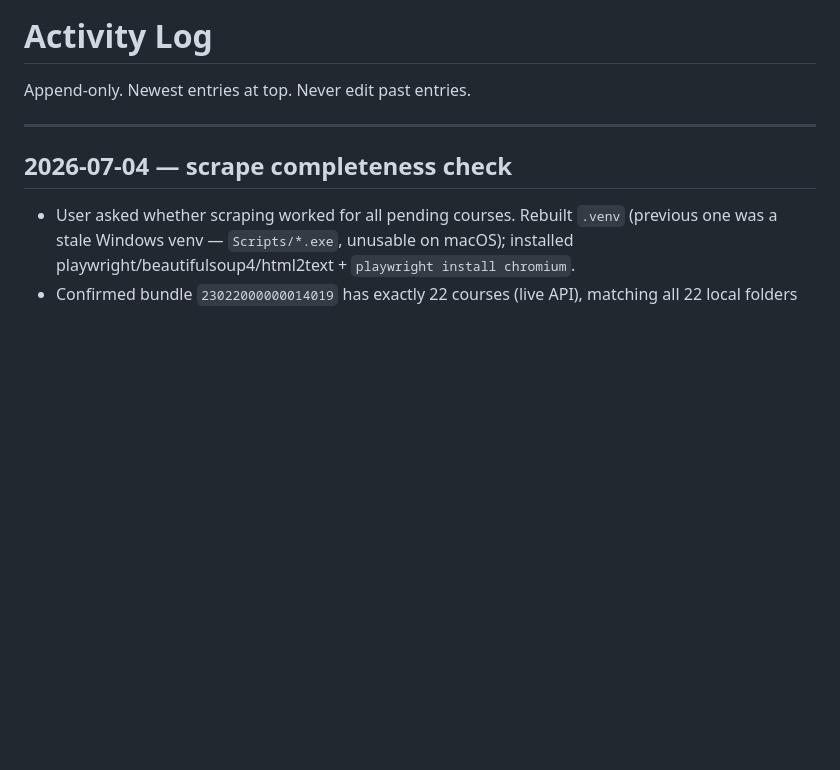
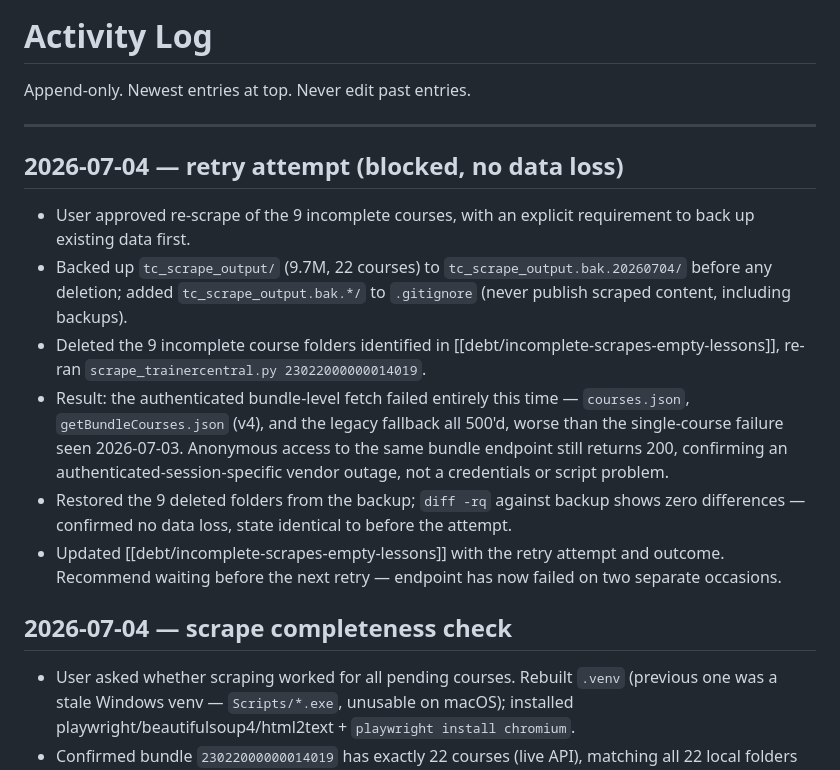
Before and after one commit to iamr1ddl3/ai-arcade, a Markdown page: wiki/log.md, the part around the change. Rendered like a GitHub page; blank space fills up the shorter version.

```diff
--- a/wiki/log.md
+++ b/wiki/log.md
@@ -3,6 +3,15 @@
 Append-only. Newest entries at top. Never edit past entries.
 
 ---
+
+## 2026-07-04 — retry attempt (blocked, no data loss)
+
+- User approved re-scrape of the 9 incomplete courses, with an explicit requirement to back up existing data first.
+- Backed up `tc_scrape_output/` (9.7M, 22 courses) to `tc_scrape_output.bak.20260704/` before any deletion; added `tc_scrape_output.bak.*/` to `.gitignore` (never publish scraped content, including backups).
+- Deleted the 9 incomplete course folders identified in [[debt/incomplete-scrapes-empty-lessons]], re-ran `scrape_trainercentral.py 23022000000014019`.
+- Result: the authenticated bundle-level fetch failed entirely this time — `courses.json`, `getBundleCourses.json` (v4), and the legacy fallback all 500'd, worse than the single-course failure seen 2026-07-03. Anonymous access to the same bundle endpoint still returns 200, confirming an authenticated-session-specific vendor outage, not a credentials or script problem.
+- Restored the 9 deleted folders from the backup; `diff -rq` against backup shows zero differences — confirmed no data loss, state identical to before the attempt.
+- Updated [[debt/incomplete-scrapes-empty-lessons]] with the retry attempt and outcome. Recommend waiting before the next retry — endpoint has now failed on two separate occasions.
 
 ## 2026-07-04 — scrape completeness check
 
```
Also changed, not shown: wiki/debt/incomplete-scrapes-empty-lessons.md (+10 -0 lines).
